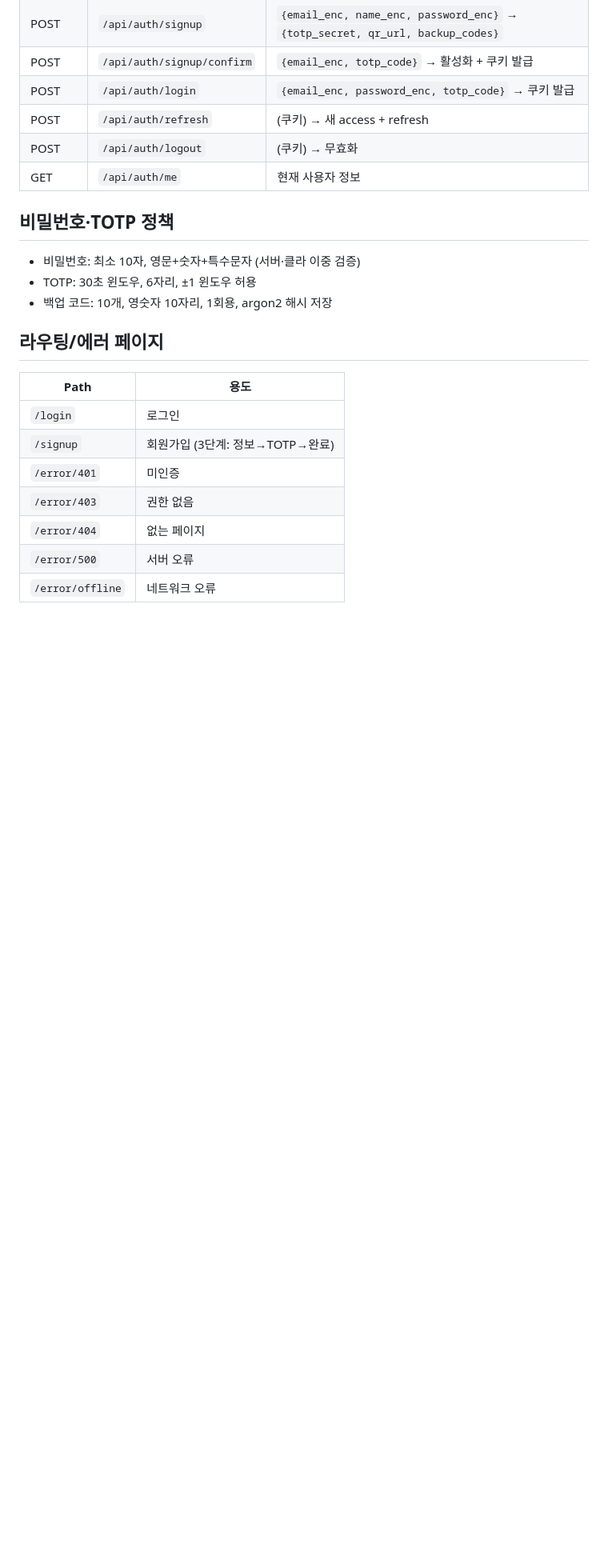
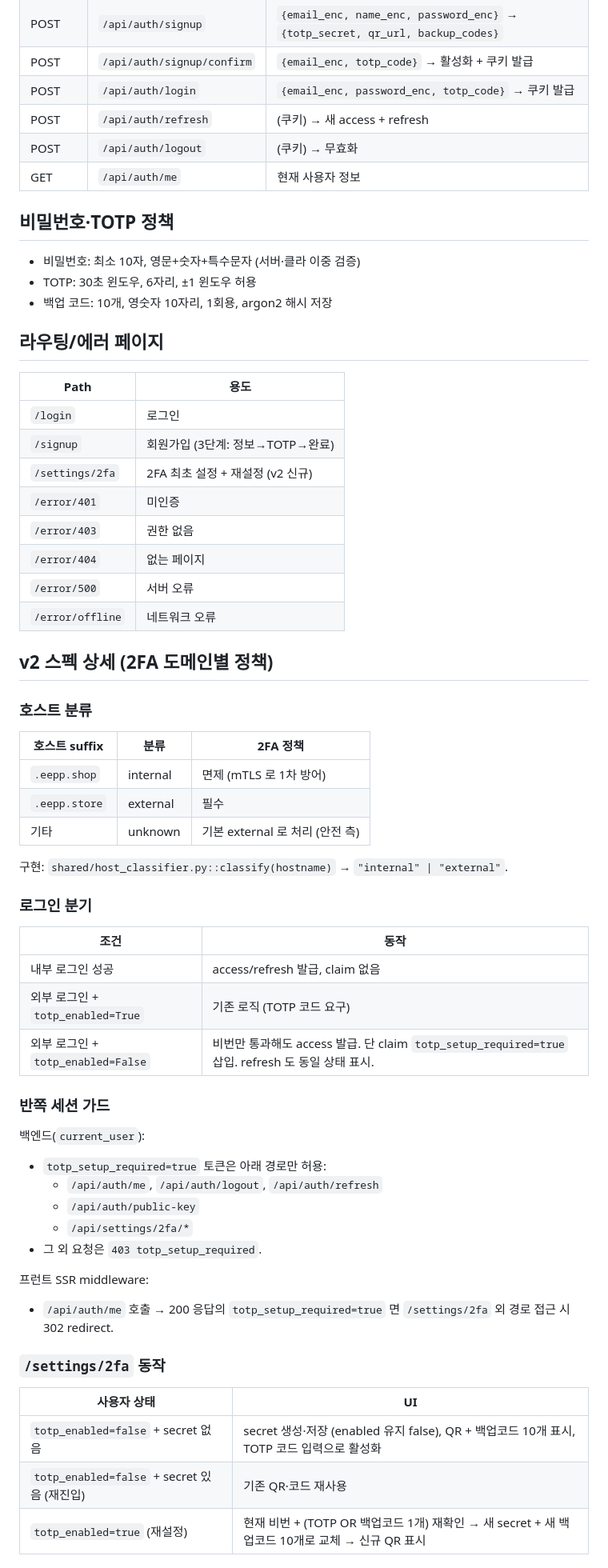
Before and after one commit to ryan-papa/naver-cafe-monitor, a Markdown page: docs/prd/20260417_202717_auth-signup-login_ad69d7f7.md, the part around one of its changes. Shown at 80% size. Rendered like a GitHub page; blank space fills up the shorter version.

```diff
--- a/docs/prd/20260417_202717_auth-signup-login_ad69d7f7.md
+++ b/docs/prd/20260417_202717_auth-signup-login_ad69d7f7.md
@@ -324,8 +330,50 @@
 |------|------|
 | `/login` | 로그인 |
 | `/signup` | 회원가입 (3단계: 정보→TOTP→완료) |
+| `/settings/2fa` | 2FA 최초 설정 + 재설정 (v2 신규) |
 | `/error/401` | 미인증 |
 | `/error/403` | 권한 없음 |
 | `/error/404` | 없는 페이지 |
 | `/error/500` | 서버 오류 |
 | `/error/offline` | 네트워크 오류 |
+
+## v2 스펙 상세 (2FA 도메인별 정책)
+
+### 호스트 분류
+
+| 호스트 suffix | 분류 | 2FA 정책 |
+|---------------|------|----------|
+| `.eepp.shop` | internal | 면제 (mTLS 로 1차 방어) |
+| `.eepp.store` | external | 필수 |
+| 기타 | unknown | 기본 external 로 처리 (안전 측) |
+
+구현: `shared/host_classifier.py::classify(hostname)` → `"internal" | "external"`.
+
+### 로그인 분기
+
+| 조건 | 동작 |
+|------|------|
+| 내부 로그인 성공 | access/refresh 발급, claim 없음 |
+| 외부 로그인 + `totp_enabled=True` | 기존 로직 (TOTP 코드 요구) |
+| 외부 로그인 + `totp_enabled=False` | 비번만 통과해도 access 발급. 단 claim `totp_setup_required=true` 삽입. refresh 도 동일 상태 표시. |
+
+### 반쪽 세션 가드
+
+백엔드(`current_user`):
+- `totp_setup_required=true` 토큰은 아래 경로만 허용:
+  - `/api/auth/me`, `/api/auth/logout`, `/api/auth/refresh`
+  - `/api/auth/public-key`
+  - `/api/settings/2fa/*`
+- 그 외 요청은 `403 totp_setup_required`.
+
+프런트 SSR middleware:
+- `/api/auth/me` 호출 → 200 응답의 `totp_setup_required=true` 면 `/settings/2fa` 외 경로 접근 시 302 redirect.
+
+### `/settings/2fa` 동작
+
+| 사용자 상태 | UI |
+|-------------|-----|
+| `totp_enabled=false` + secret 없음 | secret 생성·저장 (enabled 유지 false), QR + 백업코드 10개 표시, TOTP 코드 입력으로 활성화 |
+| `totp_enabled=false` + secret 있음 (재진입) | 기존 QR·코드 재사용 |
+| `totp_enabled=true` (재설정) | 현재 비번 + (TOTP OR 백업코드 1개) 재확인 → 새 secret + 새 백업코드 10개로 교체 → 신규 QR 표시 |
+
```
Also changed, not shown: other parts of docs/prd/20260417_202717_auth-signup-login_ad69d7f7.md (+25 -6 lines), docs/tasks-auth.md (+14 -0 lines).
